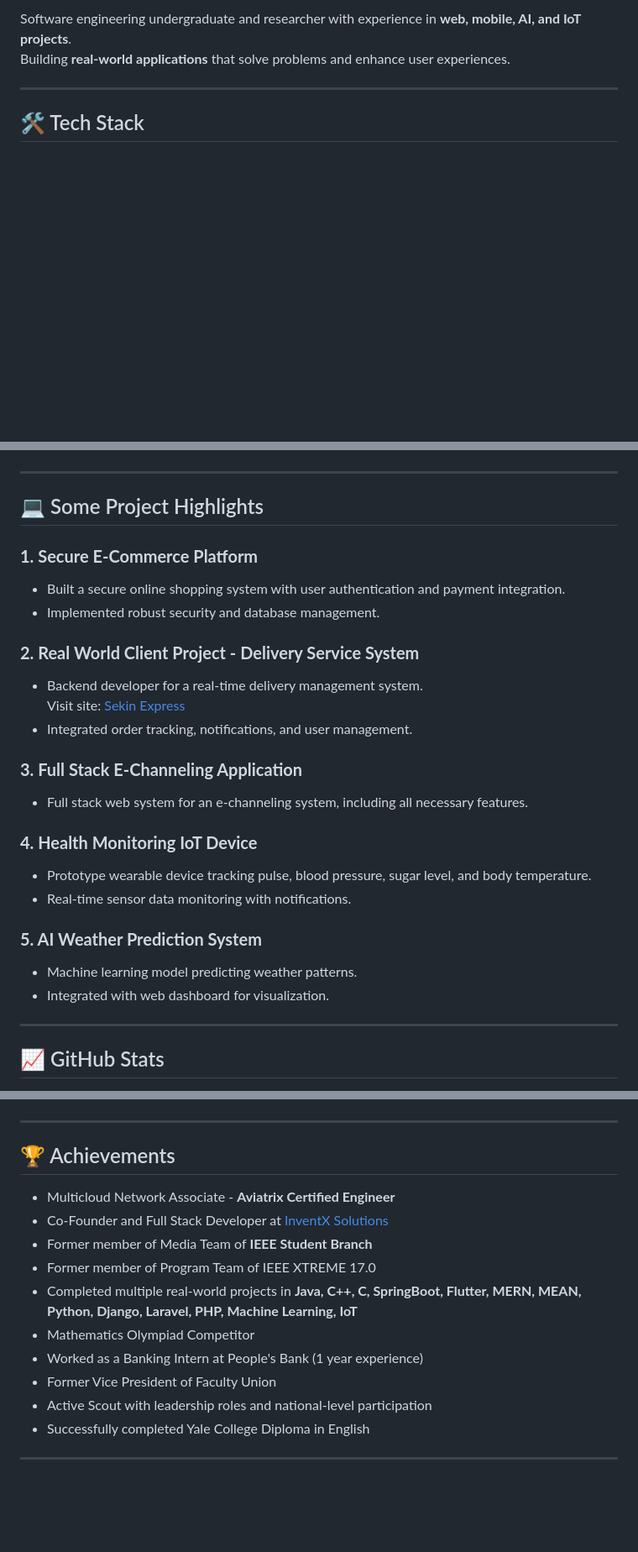
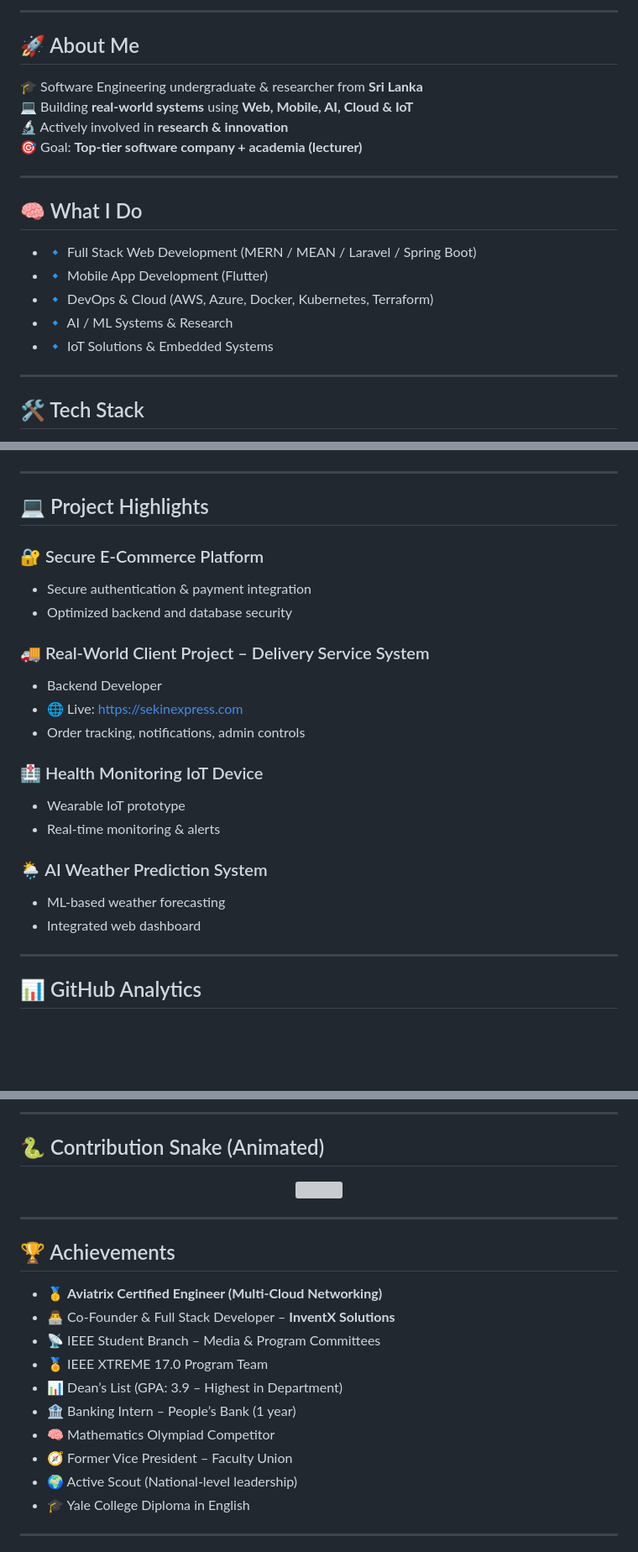
Before and after one commit to Eranga035225/Eranga035225, a Markdown page: README.md, 3 parts joined by grey strips. Shown at 84% size. Drawn GitHub-style; blank space fills up the shorter version; grey boxes are pictures that could not be loaded.

```diff
--- a/README.md
+++ b/README.md
@@ -21,6 +12,22 @@
 
-Software engineering undergraduate and researcher with experience in **web, mobile, AI, and IoT projects**.
-Building **real-world applications** that solve problems and enhance user experiences.
+---
+
+## 🚀 About Me
+
+🎓 Software Engineering undergraduate & researcher from **Sri Lanka**
+💻 Building **real-world systems** using **Web, Mobile, AI, Cloud & IoT**
+🔬 Actively involved in **research & innovation**
+🎯 Goal: **Top-tier software company + academia (lecturer)**
+
+---
+
+## 🧠 What I Do
+
+- 🔹 Full Stack Web Development (MERN / MEAN / Laravel / Spring Boot)
+- 🔹 Mobile App Development (Flutter)
+- 🔹 DevOps & Cloud (AWS, Azure, Docker, Kubernetes, Terraform)
+- 🔹 AI / ML Systems & Research
+- 🔹 IoT Solutions & Embedded Systems
 
 ---
 
@@ -67,31 +38,27 @@ Building **real-world applications** that solve problems and enhance user experi
 </p>
-
 
 ---
 
-## 💻 Some Project Highlights
+## 💻 Project Highlights
 
-### **1. Secure E-Commerce Platform**
-- Built a secure online shopping system with user authentication and payment integration.
-- Implemented robust security and database management.
+### 🔐 Secure E-Commerce Platform
+- Secure authentication & payment integration
+- Optimized backend and database security
 
-### **2. Real World Client Project - Delivery Service System**
-- Backend developer for a real-time delivery management system.
-Visit site: [Sekin Express](https://sekinexpress.com/)
-- Integrated order tracking, notifications, and user management.
+### 🚚 Real-World Client Project – Delivery Service System
+- Backend Developer
+- 🌐 Live: https://sekinexpress.com
+- Order tracking, notifications, admin controls
 
-### **3. Full Stack E-Channeling Application**
-- Full stack web system for an e-channeling system, including all necessary features.
+### 🏥 Health Monitoring IoT Device
+- Wearable IoT prototype
+- Real-time monitoring & alerts
 
-### **4. Health Monitoring IoT Device**
-- Prototype wearable device tracking pulse, blood pressure, sugar level, and body temperature.
-- Real-time sensor data monitoring with notifications.
-
-### **5. AI Weather Prediction System**
-- Machine learning model predicting weather patterns.
-- Integrated with web dashboard for visualization.
+### 🌦️ AI Weather Prediction System
+- ML-based weather forecasting
+- Integrated web dashboard
 
 ---
 
-## 📈 GitHub Stats
+## 📊 GitHub Analytics
 
@@ -99,17 +82,25 @@ Visit site: [Sekin Express](https://sekinexpress.com/)
+---
+
+## 🐍 Contribution Snake (Animated)
+
+<p align="center">
+  <img src="https://github.com/Eranga035225/Eranga035225/blob/output/github-contribution-grid-snake.svg" />
+</p>
 
 ---
 
 ## 🏆 Achievements
-- Multicloud Network Associate - **Aviatrix Certified Engineer**
-- Co-Founder and Full Stack Developer at [InventX Solutions](https://www.facebook.com/people/InventX-Solutions/61576573091654/?sk=about)
-- Former member of Media Team of **IEEE Student Branch**
-- Former member of Program Team of IEEE XTREME 17.0
-- Completed multiple real-world projects in **Java, C++, C, SpringBoot, Flutter, MERN, MEAN, Python, Django, Laravel, PHP, Machine Learning, IoT**
-- Mathematics Olympiad Competitor
-- Worked as a Banking Intern at People's Bank (1 year experience)
-- Former Vice President of Faculty Union
-- Active Scout with leadership roles and national-level participation
-- Successfully completed Yale College Diploma in English
+
+- 🥇 **Aviatrix Certified Engineer (Multi-Cloud Networking)**
+- 👨‍💻 Co-Founder & Full Stack Developer – **InventX Solutions**
+- 📡 IEEE Student Branch – Media & Program Committees
+- 🏅 IEEE XTREME 17.0 Program Team
+- 📊 Dean’s List (GPA: 3.9 – Highest in Department)
+- 🏦 Banking Intern – People’s Bank (1 year)
+- 🧠 Mathematics Olympiad Competitor
+- 🧭 Former Vice President – Faculty Union
+- 🌍 Active Scout (National-level leadership)
+- 🎓 Yale College Diploma in English
 
 ---
 
```
Also changed, not shown: other parts of README.md (+35 -57 lines).
